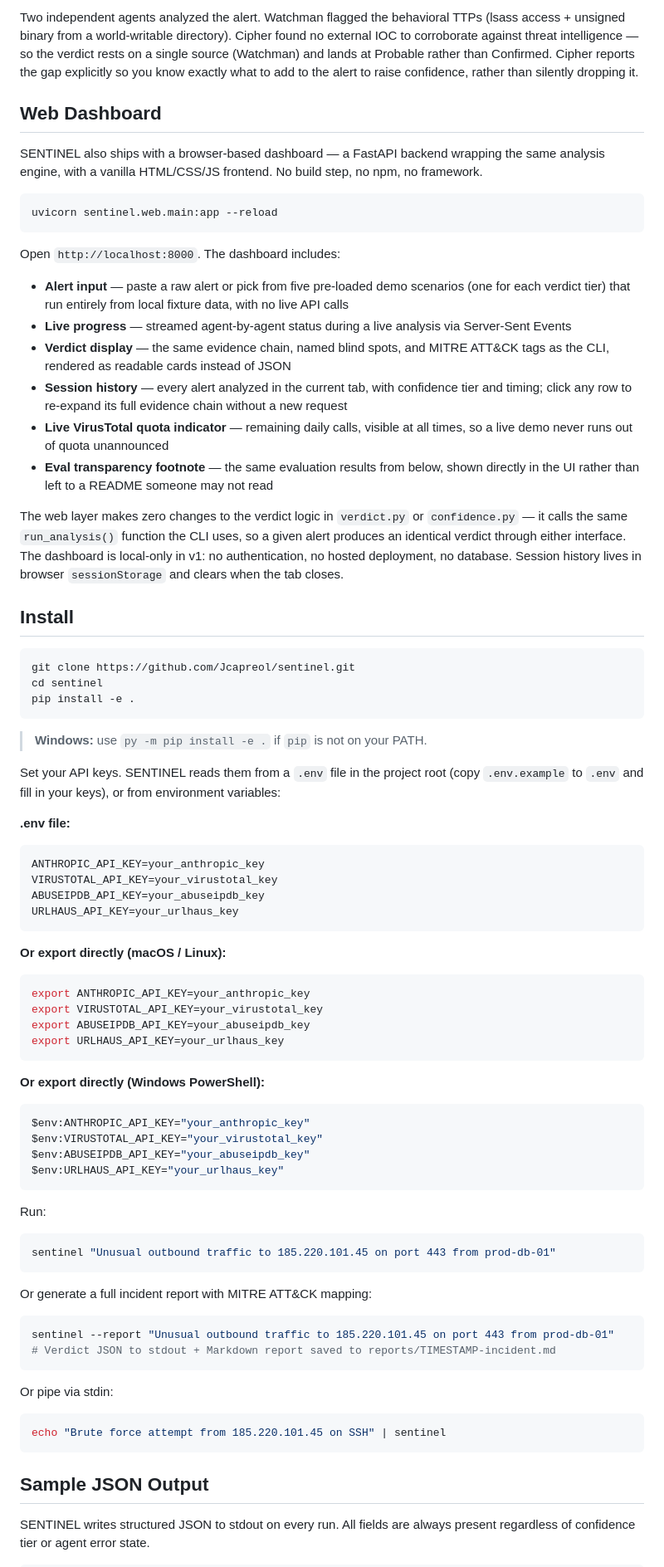
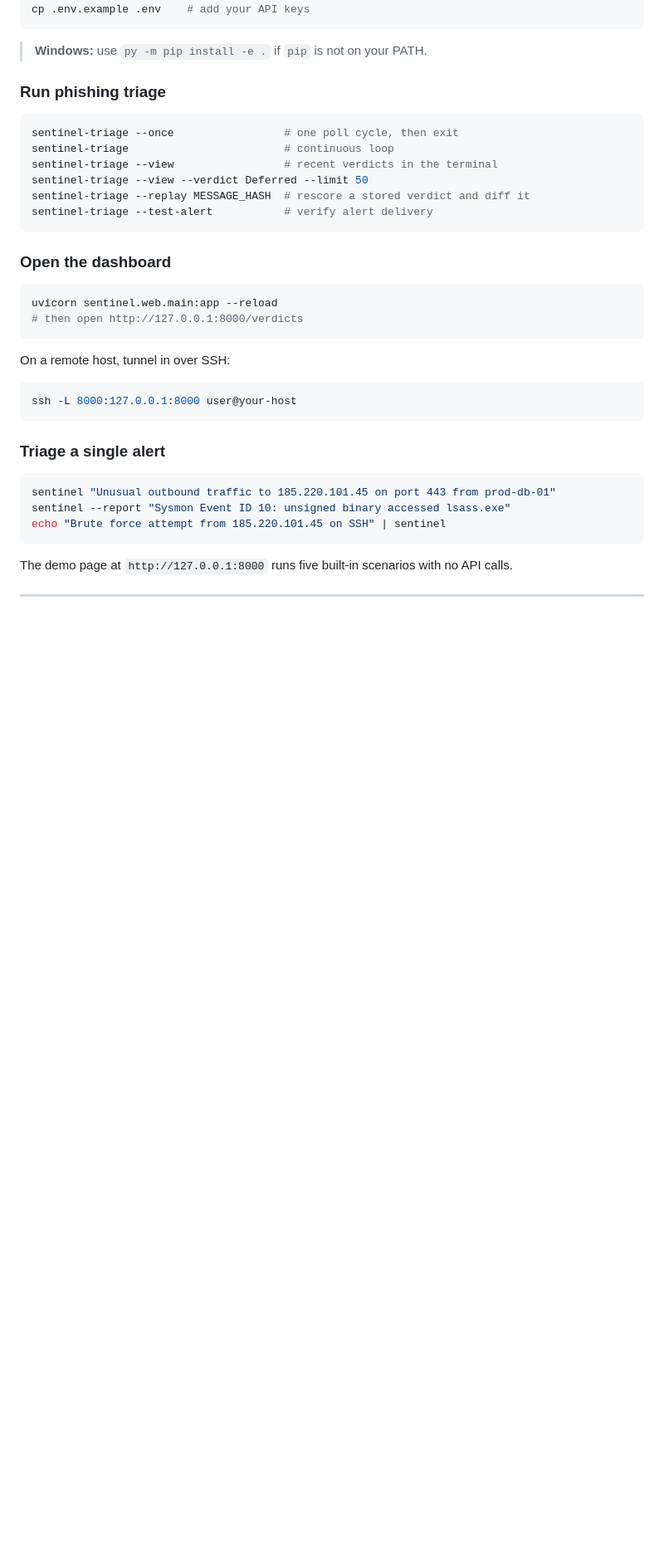
Before and after one commit to Jcapreol/sentinel, a Markdown page: README.md, the part around one of its changes. Shown at 83% size. GitHub-like rendering; blank space fills up the shorter version.

Commit message:
Rewrite README

````diff
--- a/README.md
+++ b/README.md
@@ -57,80 +116,41 @@ Execution time: 2.57 seconds
-Two independent agents analyzed the alert. Watchman flagged the behavioral TTPs (lsass access + unsigned binary from a world-writable directory). Cipher found no external IOC to corroborate against threat intelligence — so the verdict rests on a single source (Watchman) and lands at Probable rather than Confirmed. Cipher reports the gap explicitly so you know exactly what to add to the alert to raise confidence, rather than silently dropping it.
-
-## Web Dashboard
-
-SENTINEL also ships with a browser-based dashboard — a FastAPI backend wrapping the same analysis engine, with a vanilla HTML/CSS/JS frontend. No build step, no npm, no framework.
-
-```bash
-uvicorn sentinel.web.main:app --reload
-```
-
-Open `http://localhost:8000`. The dashboard includes:
-
-- **Alert input** — paste a raw alert or pick from five pre-loaded demo scenarios (one for each verdict tier) that run entirely from local fixture data, with no live API calls
-- **Live progress** — streamed agent-by-agent status during a live analysis via Server-Sent Events
-- **Verdict display** — the same evidence chain, named blind spots, and MITRE ATT&CK tags as the CLI, rendered as readable cards instead of JSON
-- **Session history** — every alert analyzed in the current tab, with confidence tier and timing; click any row to re-expand its full evidence chain without a new request
-- **Live VirusTotal quota indicator** — remaining daily calls, visible at all times, so a live demo never runs out of quota unannounced
-- **Eval transparency footnote** — the same evaluation results from below, shown directly in the UI rather than left to a README someone may not read
-
-The web layer makes zero changes to the verdict logic in `verdict.py` or `confidence.py` — it calls the same `run_analysis()` function the CLI uses, so a given alert produces an identical verdict through either interface. The dashboard is local-only in v1: no authentication, no hosted deployment, no database. Session history lives in browser `sessionStorage` and clears when the tab closes.
-
-## Install
-
-```bash
-git clone https://github.com/Jcapreol/sentinel.git
-cd sentinel
-pip install -e .
+cp .env.example .env    # add your API keys
 ```
 
 > **Windows:** use `py -m pip install -e .` if `pip` is not on your PATH.
 
-Set your API keys. SENTINEL reads them from a `.env` file in the project root (copy `.env.example` to `.env` and fill in your keys), or from environment variables:
+### Run phishing triage
 
-**.env file:**
-```
-ANTHROPIC_API_KEY=your_anthropic_key
-VIRUSTOTAL_API_KEY=your_virustotal_key
-ABUSEIPDB_API_KEY=your_abuseipdb_key
-URLHAUS_API_KEY=your_urlhaus_key
+```bash
+sentinel-triage --once                 # one poll cycle, then exit
+sentinel-triage                        # continuous loop
+sentinel-triage --view                 # recent verdicts in the terminal
+sentinel-triage --view --verdict Deferred --limit 50
+sentinel-triage --replay MESSAGE_HASH  # rescore a stored verdict and diff it
+sentinel-triage --test-alert           # verify alert delivery
 ```
 
-**Or export directly (macOS / Linux):**
+### Open the dashboard
+
 ```bash
-export ANTHROPIC_API_KEY=your_anthropic_key
-export VIRUSTOTAL_API_KEY=your_virustotal_key
-export ABUSEIPDB_API_KEY=your_abuseipdb_key
-export URLHAUS_API_KEY=your_urlhaus_key
+uvicorn sentinel.web.main:app --reload
+# then open http://127.0.0.1:8000/verdicts
 ```
 
-**Or export directly (Windows PowerShell):**
-```powershell
-$env:ANTHROPIC_API_KEY="your_anthropic_key"
-$env:VIRUSTOTAL_API_KEY="your_virustotal_key"
-$env:ABUSEIPDB_API_KEY="your_abuseipdb_key"
-$env:URLHAUS_API_KEY="your_urlhaus_key"
+On a remote host, tunnel in over SSH:
+
+```bash
+ssh -L 8000:127.0.0.1:8000 user@your-host
 ```
 
-Run:
+### Triage a single alert
 
 ```bash
 sentinel "Unusual outbound traffic to 185.220.101.45 on port 443 from prod-db-01"
-```
-
-Or generate a full incident report with MITRE ATT&CK mapping:
-
-```bash
-sentinel --report "Unusual outbound traffic to 185.220.101.45 on port 443 from prod-db-01"
-# Verdict JSON to stdout + Markdown report saved to reports/TIMESTAMP-incident.md
-```
-
-Or pipe via stdin:
-
-```bash
+sentinel --report "Sysmon Event ID 10: unsigned binary accessed lsass.exe"
 echo "Brute force attempt from 185.220.101.45 on SSH" | sentinel
 ```
 
-## Sample JSON Output
+The demo page at `http://127.0.0.1:8000` runs five built-in scenarios with no API calls.
 
-SENTINEL writes structured JSON to stdout on every run. All fields are always present regardless of confidence tier or agent error state.
+---
 
````
Also changed, not shown: other parts of README.md (+173 -164 lines), FREEZE.md (deleted, +0 -34 lines).
